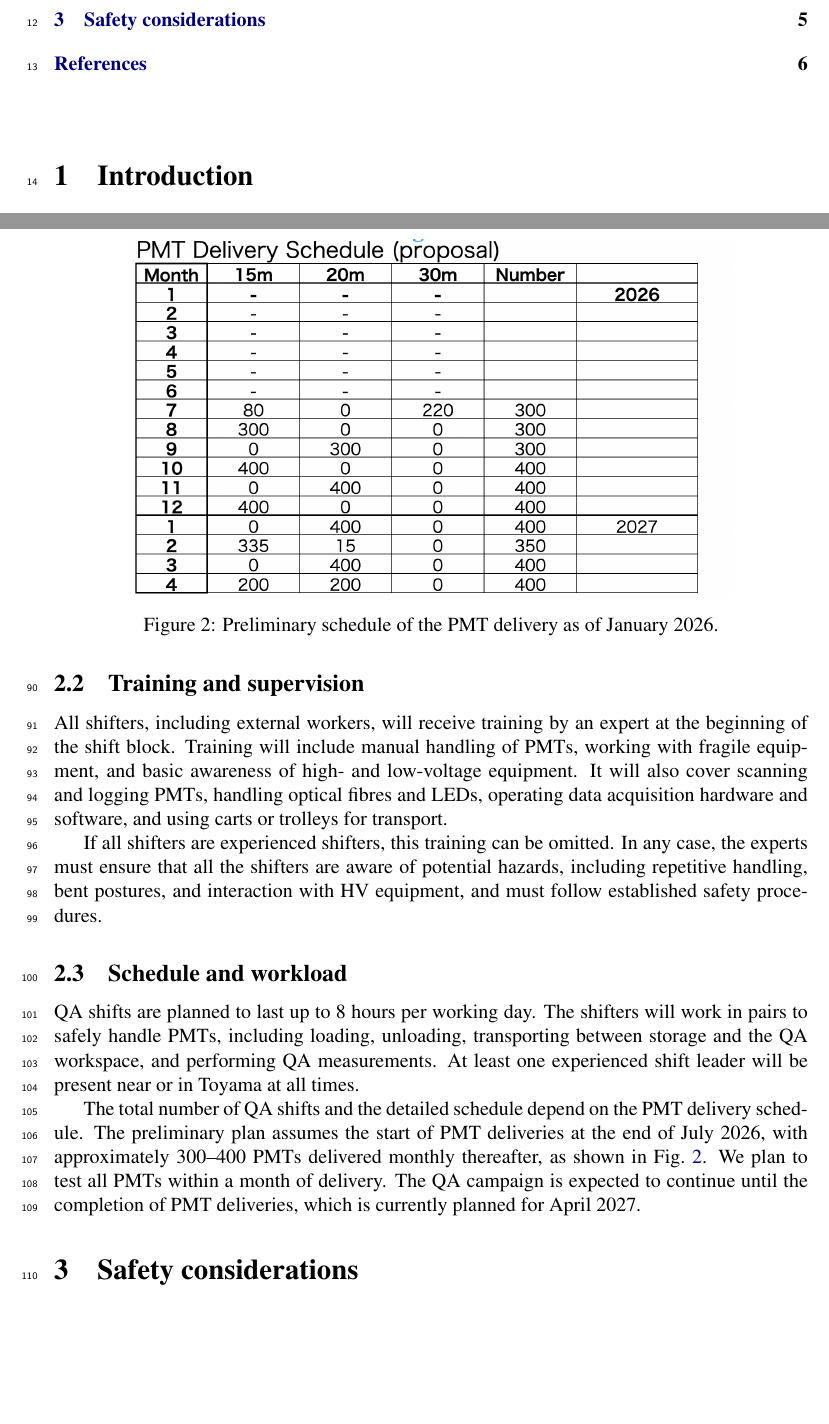
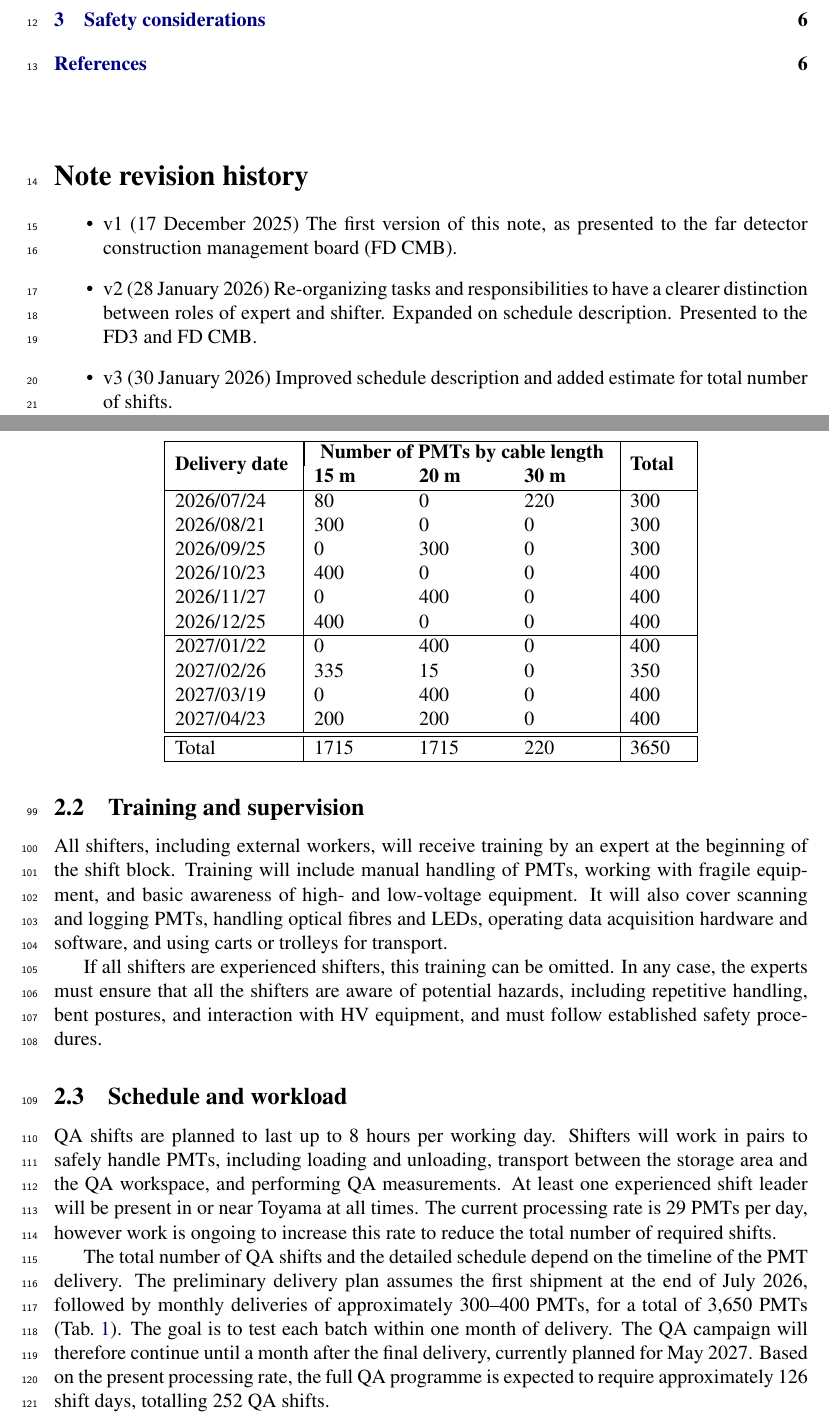
Before and after one commit to rkralik5/HyperK_OD_PMT_QA, a LaTeX document (Documentation/QA_Shifts_Technote/QAShiftsODPMT.tex): two parts of pages 1 and 5 of 6, joined at a grey line, cut so that both start at the same text, the shorter picture padded with empty space. Compiled offline with pdfLaTeX.

Commit message:
Added note revision history and improved PMT delivery schedule and total number of shifts estimate

```diff
--- a/Documentation/QA_Shifts_Technote/QAShiftsODPMT.tex
+++ b/Documentation/QA_Shifts_Technote/QAShiftsODPMT.tex
@@ -60,6 +60,14 @@
 
 \vspace*{1cm}
 
+\section*{Note revision history}
+\begin{itemize}
+    \item v1 (17 December 2025) The first version of this note, as presented to the far detector construction management board (FD CMB).
+    \item v2 (28 January 2026) Re-organizing tasks and responsibilities to have a clearer distinction between roles of expert and shifter. Expanded on schedule description. Presented to the FD3 and FD CMB.
+    \item v3 (30 January 2026) Improved schedule description and added estimate for total number of shifts.
+\end{itemize}
+
+\newpage
 \section{Introduction}
 
 Each Hyper-Kamiokande Outer Detector (OD) photomultiplier tube (PMT) will undergo quality assurance (QA) to assess performance and ensure reliable long-term operation. The OD PMT QA program consists of a series of electrical and optical tests performed on PMTs after delivery and prior to their integration into PMT+WLS units and installation.
@@ -146,13 +154,26 @@ All shifters, including external workers, will receive training by an expert at
 If all shifters are experienced shifters, this training can be omitted. In any case, the experts must ensure that all the shifters are aware of potential hazards, including repetitive handling, bent postures, and interaction with HV equipment, and must follow established safety procedures.
 
 \subsection{Schedule and workload}
-QA shifts are planned to last up to 8 hours per working day. The shifters will work in pairs to safely handle PMTs, including loading, unloading, transporting between storage and the QA workspace, and performing QA measurements. At least one experienced shift leader will be present near or in Toyama at all times.
+QA shifts are planned to last up to 8 hours per working day. Shifters will work in pairs to safely handle PMTs, including loading and unloading, transport between the storage area and the QA workspace, and performing QA measurements. At least one experienced shift leader will be present in or near Toyama at all times. The current processing rate is 29 PMTs per day, however work is ongoing to increase this rate to reduce the total number of required shifts.
 
-The total number of QA shifts and the detailed schedule depend on the PMT delivery schedule. The preliminary plan assumes the start of PMT deliveries at the end of July 2026, with approximately 300–400 PMTs delivered monthly thereafter, as shown in Fig.~\ref{fig:PMTDeliverySchedule}. We plan to test all PMTs within a month of delivery. The QA campaign is expected to continue until the completion of PMT deliveries, which is currently planned for April 2027.
+The total number of QA shifts and the detailed schedule depend on the timeline of the PMT delivery. The preliminary delivery plan assumes the first shipment at the end of July 2026, followed by monthly deliveries of approximately 300–400 PMTs, for a total of 3,650 PMTs (Tab.~\ref{tab:PMTDeliverySchedule}). The goal is to test each batch within one month of delivery. The QA campaign will therefore continue until a month after the final delivery, currently planned for May 2027. Based on the present processing rate, the full QA programme is expected to require approximately 126 shift days, totalling 252 QA shifts.
 
-\begin{figure}
+\begin{table}
     \centering
-    \includegraphics[width=0.8\linewidth]{figures/PMTDeliverySchedule_Jan2026.png}
     \caption{Preliminary schedule of the PMT delivery as of January 2026.}
-    \label{fig:PMTDeliverySchedule}
-\end{figure}
+    \label{tab:PMTDeliverySchedule}
+    \begin{tabular}{|m{25mm}|m{18mm}m{18mm}m{18mm}|m{12mm}|}\hline
+        \multirow{2}{25mm}{\textbf{Delivery date}} & \multicolumn{3}{|c|}{\textbf{Number of PMTs by cable length}} & \multirow{2}{*}{\textbf{Total}} \\
+         & \textbf{15 m} & \textbf{20 m} & \textbf{30 m} & \\ \hline
+        2026/07/24 & 80   & 0    & 220 & 300 \\
+        2026/08/21 & 300  & 0    & 0   & 300 \\
+        2026/09/25 & 0    & 300  & 0   & 300 \\
+        2026/10/23 & 400  & 0    & 0   & 400 \\
+        2026/11/27 & 0    & 400  & 0   & 400 \\
+        2026/12/25 & 400  & 0    & 0   & 400 \\\hline
+        2027/01/22 & 0    & 400  & 0   & 400 \\
+        2027/02/26 & 335  & 15   & 0   & 350 \\
+        2027/03/19 & 0    & 400  & 0   & 400 \\
+        2027/04/23 & 200  & 200  & 0   & 400 \\ \hline\hline
+        Total      & 1715 & 1715 & 220 & 3650 \\\hline
+    \end{tabular}
```
Also changed, not shown: Documentation/QA_Shifts_Technote/QAShiftsODPMT.tex (10 more changed lines).
